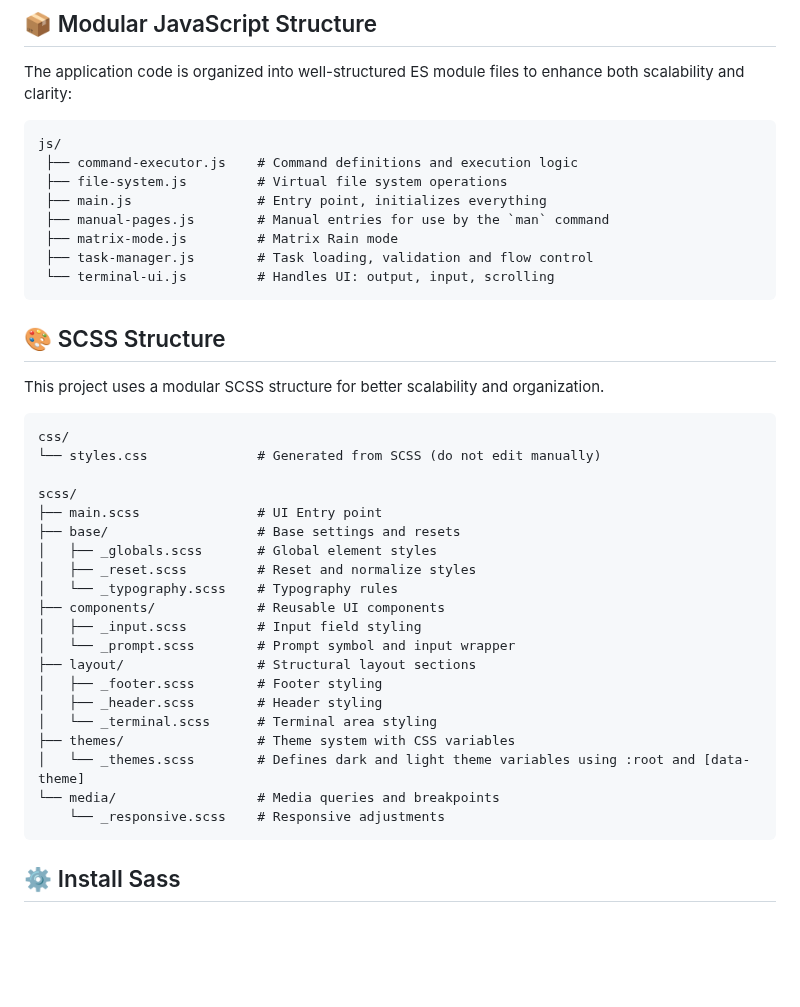
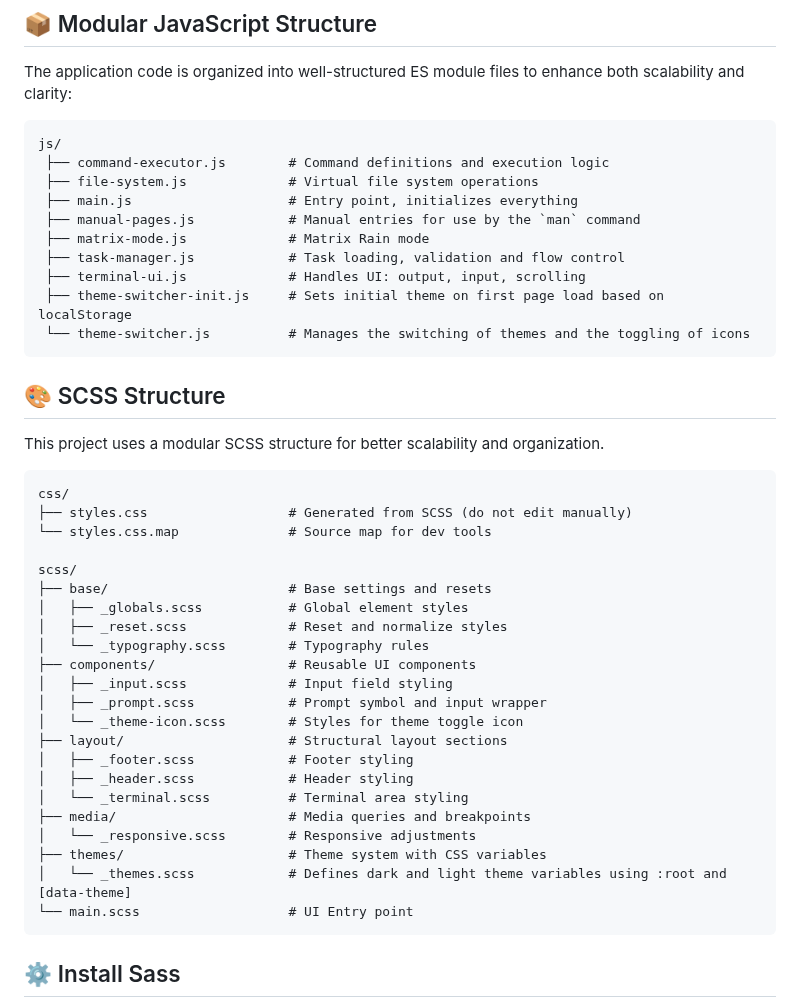
Before and after one commit to rostyslav-udovenko/command-line-trainer, a Markdown page: README.md, the part around one of its changes. GitHub-like rendering; blank space fills up the shorter version.

````diff
--- a/README.md
+++ b/README.md
@@ -61,13 +61,15 @@ Each task is described as a JSON file and includes:
 The application code is organized into well-structured ES module files to enhance both scalability and clarity:
 ```
 js/
- ├── command-executor.js    # Command definitions and execution logic
- ├── file-system.js         # Virtual file system operations
- ├── main.js                # Entry point, initializes everything
- ├── manual-pages.js        # Manual entries for use by the `man` command
- ├── matrix-mode.js         # Matrix Rain mode
- ├── task-manager.js        # Task loading, validation and flow control
- └── terminal-ui.js         # Handles UI: output, input, scrolling
+ ├── command-executor.js        # Command definitions and execution logic
+ ├── file-system.js             # Virtual file system operations
+ ├── main.js                    # Entry point, initializes everything
+ ├── manual-pages.js            # Manual entries for use by the `man` command
+ ├── matrix-mode.js             # Matrix Rain mode
+ ├── task-manager.js            # Task loading, validation and flow control
+ ├── terminal-ui.js             # Handles UI: output, input, scrolling
+ ├── theme-switcher-init.js     # Sets initial theme on first page load based on localStorage
+ └── theme-switcher.js          # Manages the switching of themes and the toggling of icons
  ```
 
 ## 🎨 SCSS Structure
@@ -76,25 +78,27 @@ This project uses a modular SCSS structure for better scalability and organizati
 
 ```
 css/
-└── styles.css              # Generated from SCSS (do not edit manually)
+├── styles.css                  # Generated from SCSS (do not edit manually)
+└── styles.css.map              # Source map for dev tools
 
 scss/
-├── main.scss               # UI Entry point
-├── base/                   # Base settings and resets
-│   ├── _globals.scss       # Global element styles
-│   ├── _reset.scss         # Reset and normalize styles
-│   └── _typography.scss    # Typography rules
-├── components/             # Reusable UI components
-│   ├── _input.scss         # Input field styling
-│   └── _prompt.scss        # Prompt symbol and input wrapper
-├── layout/                 # Structural layout sections
-│   ├── _footer.scss        # Footer styling
-│   ├── _header.scss        # Header styling
-│   └── _terminal.scss      # Terminal area styling
-├── themes/                 # Theme system with CSS variables
-│   └── _themes.scss        # Defines dark and light theme variables using :root and [data-theme]
-└── media/                  # Media queries and breakpoints
-    └── _responsive.scss    # Responsive adjustments
+├── base/                       # Base settings and resets
+│   ├── _globals.scss           # Global element styles
+│   ├── _reset.scss             # Reset and normalize styles
+│   └── _typography.scss        # Typography rules
+├── components/                 # Reusable UI components
+│   ├── _input.scss             # Input field styling
+│   ├── _prompt.scss            # Prompt symbol and input wrapper
+│   └── _theme-icon.scss        # Styles for theme toggle icon
+├── layout/                     # Structural layout sections
+│   ├── _footer.scss            # Footer styling
+│   ├── _header.scss            # Header styling
+│   └── _terminal.scss          # Terminal area styling
+├── media/                      # Media queries and breakpoints
+│   └── _responsive.scss        # Responsive adjustments
+├── themes/                     # Theme system with CSS variables
+│   └── _themes.scss            # Defines dark and light theme variables using :root and [data-theme]
+└── main.scss                   # UI Entry point
 ```
 
 ## ⚙️ Install Sass
````
Also changed, not shown: other parts of README.md (+31 -25 lines).
